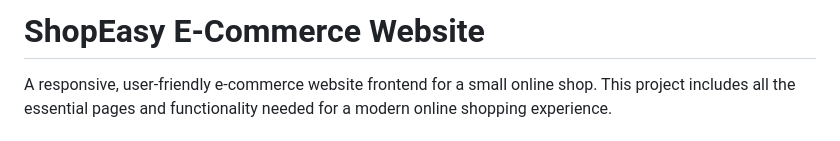
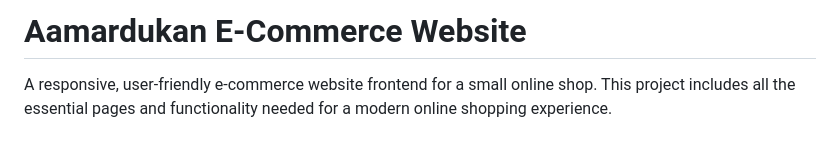
Before and after one commit to amitsahu629/aamardukan, a Markdown page: README.md, the part around the change. Rendered like a GitHub page.

```diff
--- a/README.md
+++ b/README.md
@@ -1,4 +1,4 @@
-# ShopEasy E-Commerce Website
+# Aamardukan E-Commerce Website
 
 A responsive, user-friendly e-commerce website frontend for a small online shop. This project includes all the essential pages and functionality needed for a modern online shopping experience.
 
```
